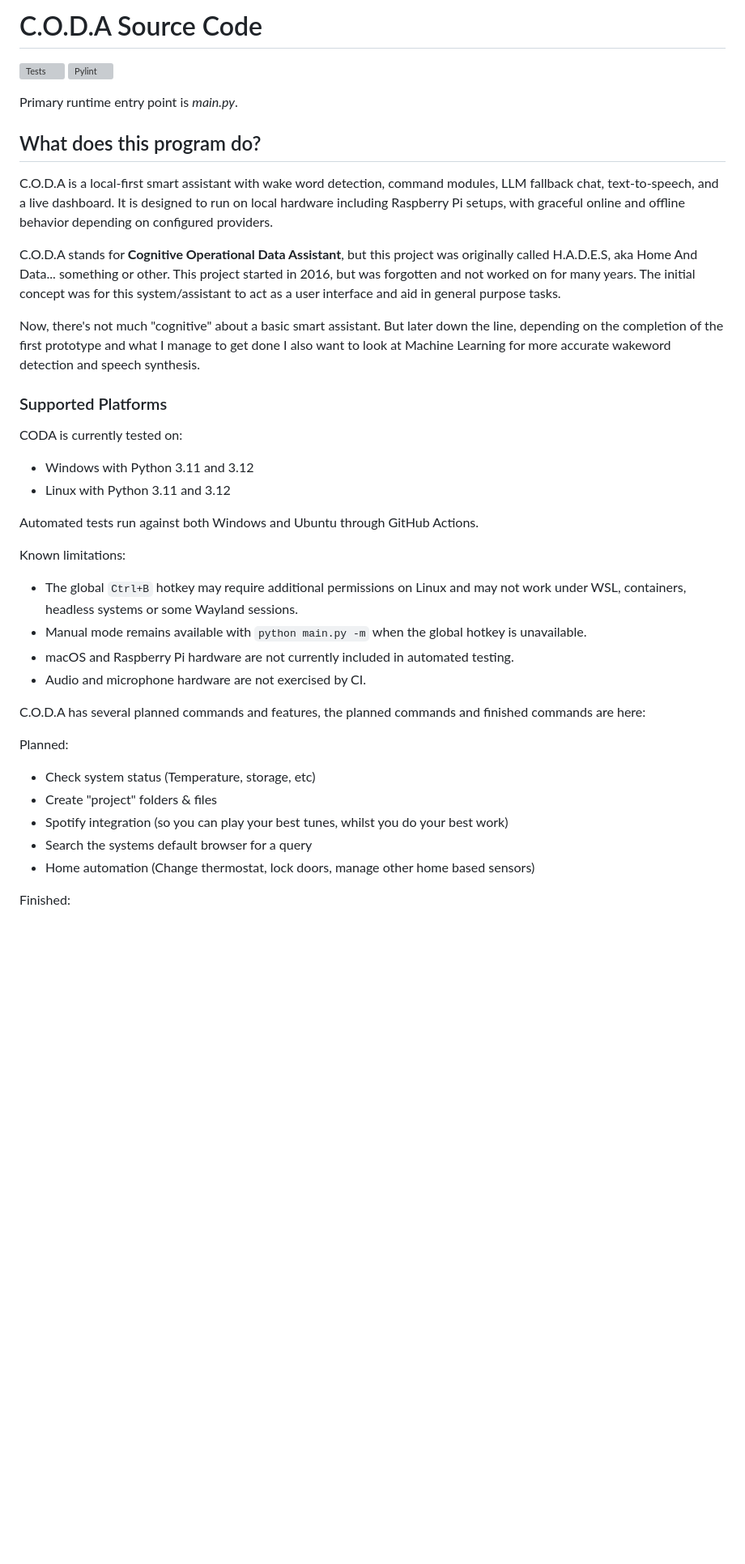
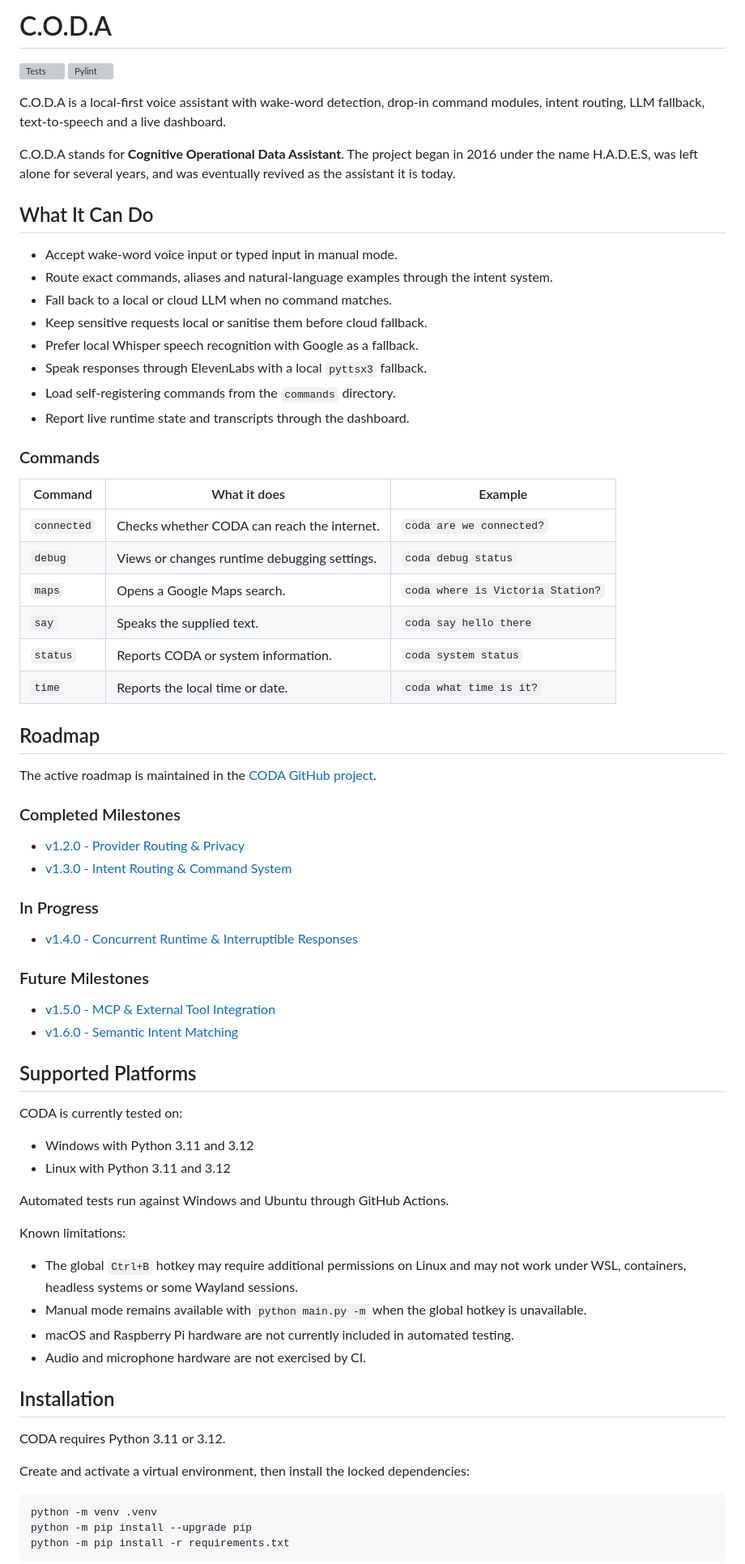
Before and after one commit to mattordev/coda, a Markdown page: README.md, the part around one of its changes. Shown at 81% size. GitHub-like rendering; blank space fills up the shorter version; grey boxes are pictures that could not be loaded.

````diff
--- a/README.md
+++ b/README.md
@@ -1,43 +1,87 @@
-# C.O.D.A Source Code
+# C.O.D.A
 
 [![Tests](https://github.com/mattordev/coda/actions/workflows/tests.yml/badge.svg)](https://github.com/mattordev/coda/actions/workflows/tests.yml)
 [![Pylint](https://github.com/mattordev/coda/actions/workflows/pylint.yml/badge.svg)](https://github.com/mattordev/coda/actions/workflows/pylint.yml)
 
-Primary runtime entry point is _main.py_.
+C.O.D.A is a local-first voice assistant with wake-word detection, drop-in
+command modules, intent routing, LLM fallback, text-to-speech and a live
+dashboard.
 
-## What does this program do?
+C.O.D.A stands for **Cognitive Operational Data Assistant**. The project began
+in 2016 under the name H.A.D.E.S, was left alone for several years, and was
+eventually revived as the assistant it is today.
 
-C.O.D.A is a local-first smart assistant with wake word detection, command modules, LLM fallback chat, text-to-speech, and a live dashboard. It is designed to run on local hardware including Raspberry Pi setups, with graceful online and offline behavior depending on configured providers.
+## What It Can Do
 
-C.O.D.A stands for **Cognitive Operational Data Assistant**, but this project was originally called H.A.D.E.S, aka Home And Data... something or other. This project started in 2016, but was forgotten and not worked on for many years. The initial concept was for this system/assistant to act as a user interface and aid in general purpose tasks.
+- Accept wake-word voice input or typed input in manual mode.
+- Route exact commands, aliases and natural-language examples through the
+  intent system.
+- Fall back to a local or cloud LLM when no command matches.
+- Keep sensitive requests local or sanitise them before cloud fallback.
+- Prefer local Whisper speech recognition with Google as a fallback.
+- Speak responses through ElevenLabs with a local `pyttsx3` fallback.
+- Load self-registering commands from the `commands` directory.
+- Report live runtime state and transcripts through the dashboard.
 
-Now, there's not much "cognitive" about a basic smart assistant. But later down the line, depending on the completion of the first prototype and what I manage to get done I also want to look at Machine Learning for more accurate wakeword detection and speech synthesis.
+### Commands
 
-### Supported Platforms
+| Command | What it does | Example |
+| --- | --- | --- |
+| `connected` | Checks whether CODA can reach the internet. | `coda are we connected?` |
+| `debug` | Views or changes runtime debugging settings. | `coda debug status` |
+| `maps` | Opens a Google Maps search. | `coda where is Victoria Station?` |
+| `say` | Speaks the supplied text. | `coda say hello there` |
+| `status` | Reports CODA or system information. | `coda system status` |
+| `time` | Reports the local time or date. | `coda what time is it?` |
+
+## Roadmap
+
+The active roadmap is maintained in the
+[CODA GitHub project](https://github.com/users/mattordev/projects/1/views/1).
+
+### Completed Milestones
+
+- [v1.2.0 - Provider Routing & Privacy](https://github.com/mattordev/coda/milestone/1)
+- [v1.3.0 - Intent Routing & Command System](https://github.com/mattordev/coda/milestone/2)
+
+### In Progress
+
+- [v1.4.0 - Concurrent Runtime & Interruptible Responses](https://github.com/mattordev/coda/milestone/3)
+
+### Future Milestones
+
+- [v1.5.0 - MCP & External Tool Integration](https://github.com/mattordev/coda/milestone/4)
+- [v1.6.0 - Semantic Intent Matching](https://github.com/mattordev/coda/milestone/5)
+
+## Supported Platforms
 
 CODA is currently tested on:
 
 - Windows with Python 3.11 and 3.12
 - Linux with Python 3.11 and 3.12
 
-Automated tests run against both Windows and Ubuntu through GitHub Actions.
+Automated tests run against Windows and Ubuntu through GitHub Actions.
 
 Known limitations:
 
-- The global `Ctrl+B` hotkey may require additional permissions on Linux and may not work under WSL, containers, headless systems or some Wayland sessions.
-- Manual mode remains available with `python main.py -m` when the global hotkey is unavailable.
-- macOS and Raspberry Pi hardware are not currently included in automated testing.
+- The global `Ctrl+B` hotkey may require additional permissions on Linux and
+  may not work under WSL, containers, headless systems or some Wayland
+  sessions.
+- Manual mode remains available with `python main.py -m` when the global hotkey
+  is unavailable.
+- macOS and Raspberry Pi hardware are not currently included in automated
+  testing.
 - Audio and microphone hardware are not exercised by CI.
 
-C.O.D.A has several planned commands and features, the planned commands and finished commands are here:
+## Installation
 
-Planned:
+CODA requires Python 3.11 or 3.12.
 
-- Check system status (Temperature, storage, etc)
-- Create "project" folders & files
-- Spotify integration (so you can play your best tunes, whilst you do your best work)
-- Search the systems default browser for a query
-- Home automation (Change thermostat, lock doors, manage other home based sensors)
+Create and activate a virtual environment, then install the locked dependencies:
 
-Finished:
+```text
+python -m venv .venv
+python -m pip install --upgrade pip
+python -m pip install -r requirements.txt
+```
 
````
Also changed, not shown: other parts of README.md (+76 -63 lines).
